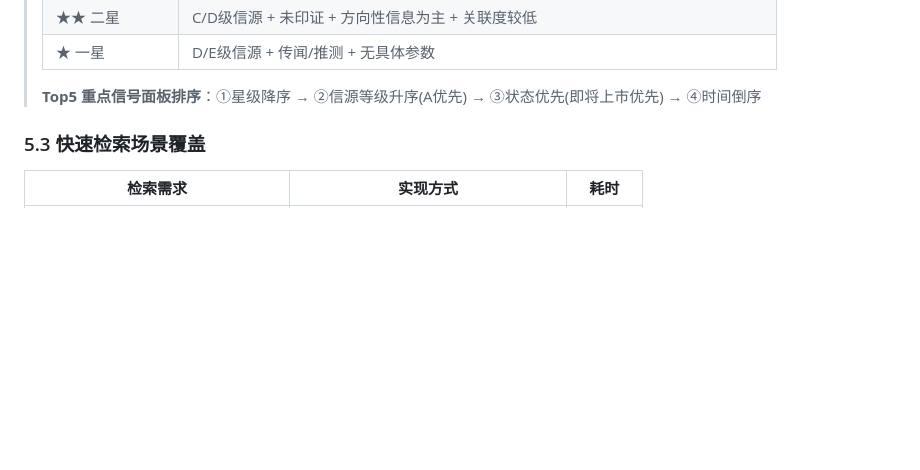
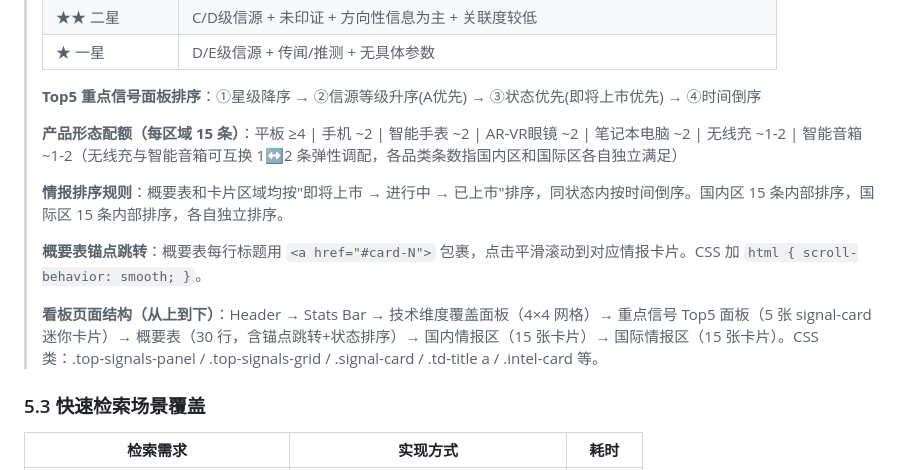
Before and after one commit to Andy-wei0821/tablet-intel, a Markdown page: 知识库/claude_搜索方法论补充.md, the part around the change. GitHub-like rendering; blank space fills up the shorter version.

```diff
--- a/知识库/claude_搜索方法论补充.md
+++ b/知识库/claude_搜索方法论补充.md
@@ -375,6 +375,14 @@ Wi-Fi 联盟 + FCC 的频段参数互证，两边都出现才算确认
 > | ★ 一星 | D/E级信源 + 传闻/推测 + 无具体参数 |
 >
 > **Top5 重点信号面板排序**：①星级降序 → ②信源等级升序(A优先) → ③状态优先(即将上市优先) → ④时间倒序
+>
+> **产品形态配额（每区域 15 条）**：平板 ≥4 | 手机 ~2 | 智能手表 ~2 | AR-VR眼镜 ~2 | 笔记本电脑 ~2 | 无线充 ~1-2 | 智能音箱 ~1-2（无线充与智能音箱可互换 1↔2 条弹性调配，各品类条数指国内区和国际区各自独立满足）
+>
+> **情报排序规则**：概要表和卡片区域均按"即将上市 → 进行中 → 已上市"排序，同状态内按时间倒序。国内区 15 条内部排序，国际区 15 条内部排序，各自独立排序。
+>
+> **概要表锚点跳转**：概要表每行标题用 `<a href="#card-N">` 包裹，点击平滑滚动到对应情报卡片。CSS 加 `html { scroll-behavior: smooth; }`。
+>
+> **看板页面结构（从上到下）**：Header → Stats Bar → 技术维度覆盖面板（4×4 网格）→ 重点信号 Top5 面板（5 张 signal-card 迷你卡片）→ 概要表（30 行，含锚点跳转+状态排序）→ 国内情报区（15 张卡片）→ 国际情报区（15 张卡片）。CSS 类：.top-signals-panel / .top-signals-grid / .signal-card / .td-title a / .intel-card 等。
 
 ### 5.3 快速检索场景覆盖
 
```
Also changed, not shown: 知识库/Minimax_research_report_intel_complete_final.md (+17 -0 lines).
